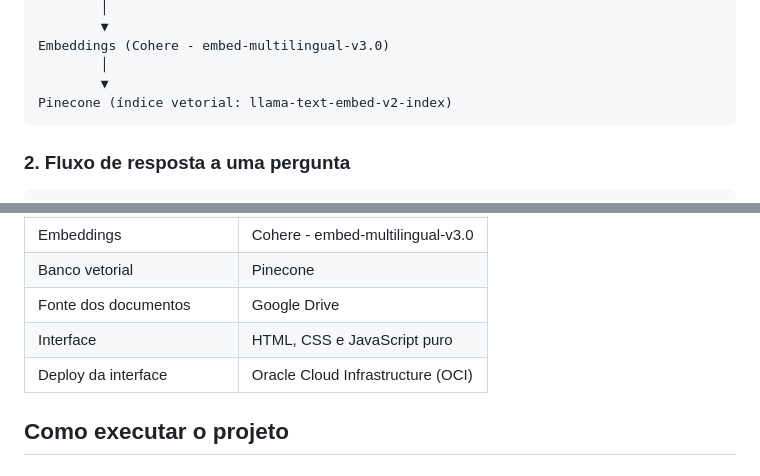
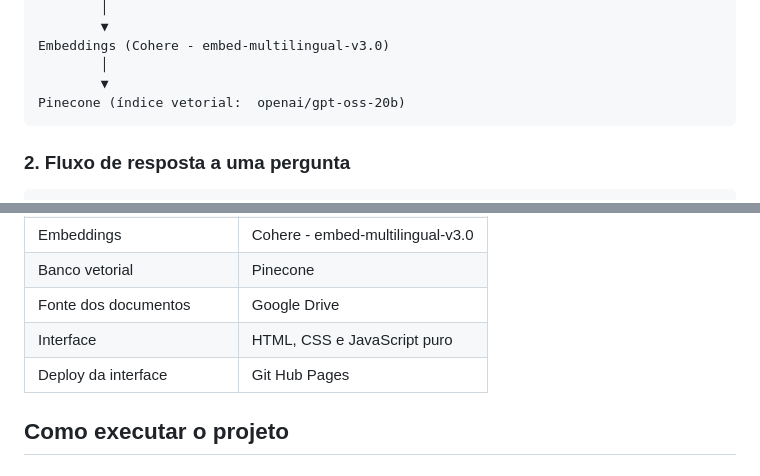
Before and after one commit to BrenoAmorim7/RAG-Oracle, a Markdown page: README.md, 2 parts joined by grey strips. Rendered like a GitHub page.

Commit message:
Modify Pinecone index and deployment details
Updated Pinecone index reference and deployment platform.

````diff
--- a/README.md
+++ b/README.md
@@ -25,7 +25,7 @@ Recursive Character Text Splitter (chunks de ~500 caracteres)
 Embeddings (Cohere - embed-multilingual-v3.0)
         │
         ▼
-Pinecone (índice vetorial: llama-text-embed-v2-index)
+Pinecone (índice vetorial:  openai/gpt-oss-20b)
 ```
 
 ### 2. Fluxo de resposta a uma pergunta
@@ -67,7 +67,7 @@ Página web estática (HTML/CSS/JS puro, sem framework) que se comunica diretame
 | Banco vetorial | Pinecone |
 | Fonte dos documentos | Google Drive |
 | Interface | HTML, CSS e JavaScript puro |
-| Deploy da interface | Oracle Cloud Infrastructure (OCI) |
+| Deploy da interface | Git Hub Pages |
 
 ## Como executar o projeto
 
````
